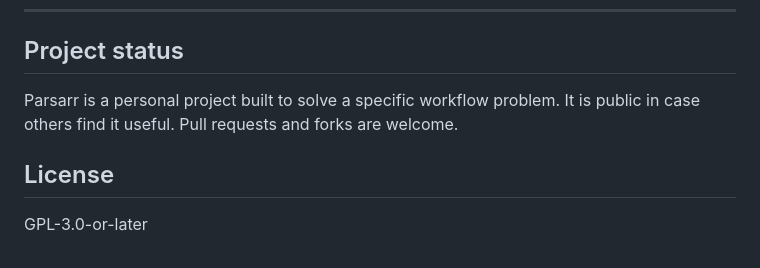
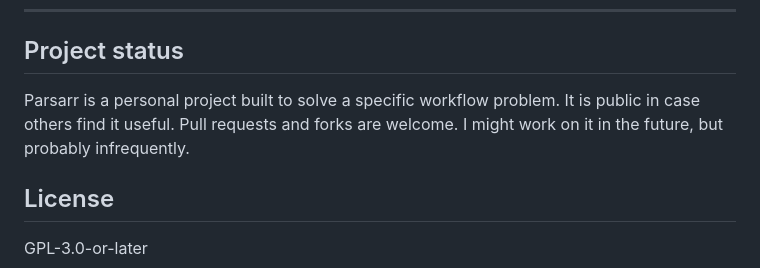
Before and after one commit to MMart221/parsarr, a Markdown page: README.md, the part around the change. GitHub-like rendering.

Commit message:
Update README
Added a note about infrequent future work on the project.

```diff
--- a/README.md
+++ b/README.md
@@ -290,7 +290,7 @@ parsarr/
 
 ## Project status
 
-Parsarr is a personal project built to solve a specific workflow problem. It is public in case others find it useful. Pull requests and forks are welcome.
+Parsarr is a personal project built to solve a specific workflow problem. It is public in case others find it useful. Pull requests and forks are welcome. I might work on it in the future, but probably infrequently.
 
 
 
```
